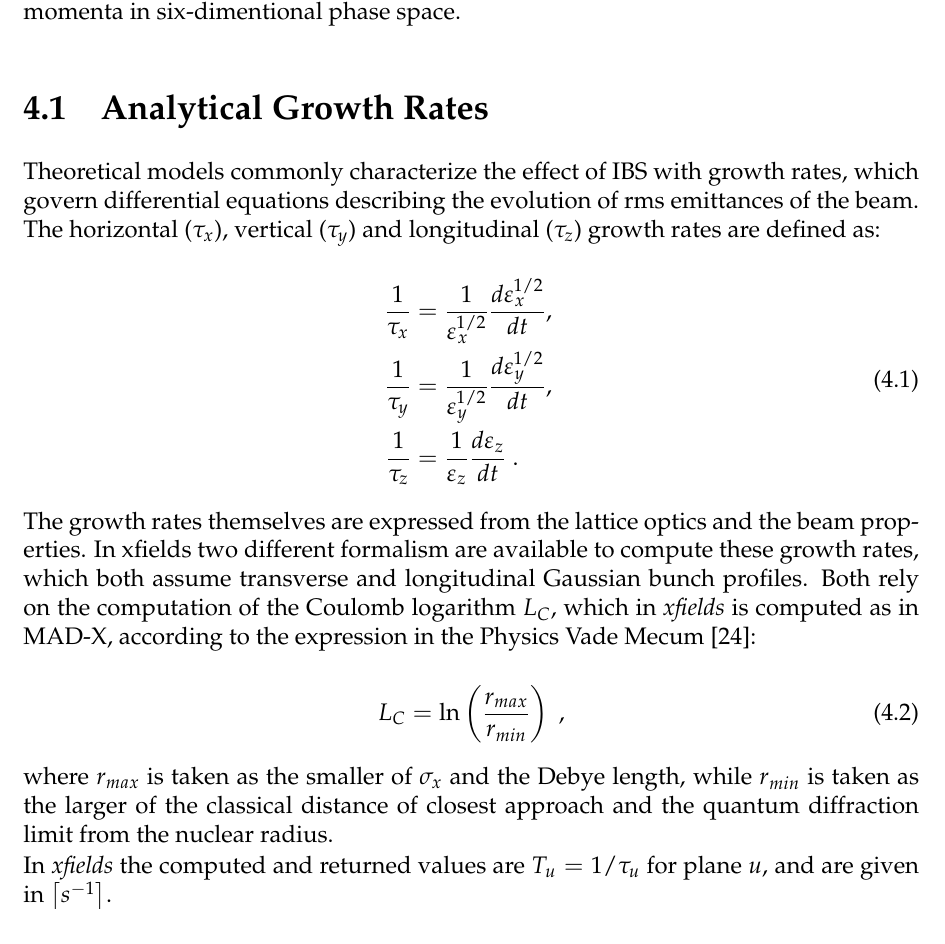
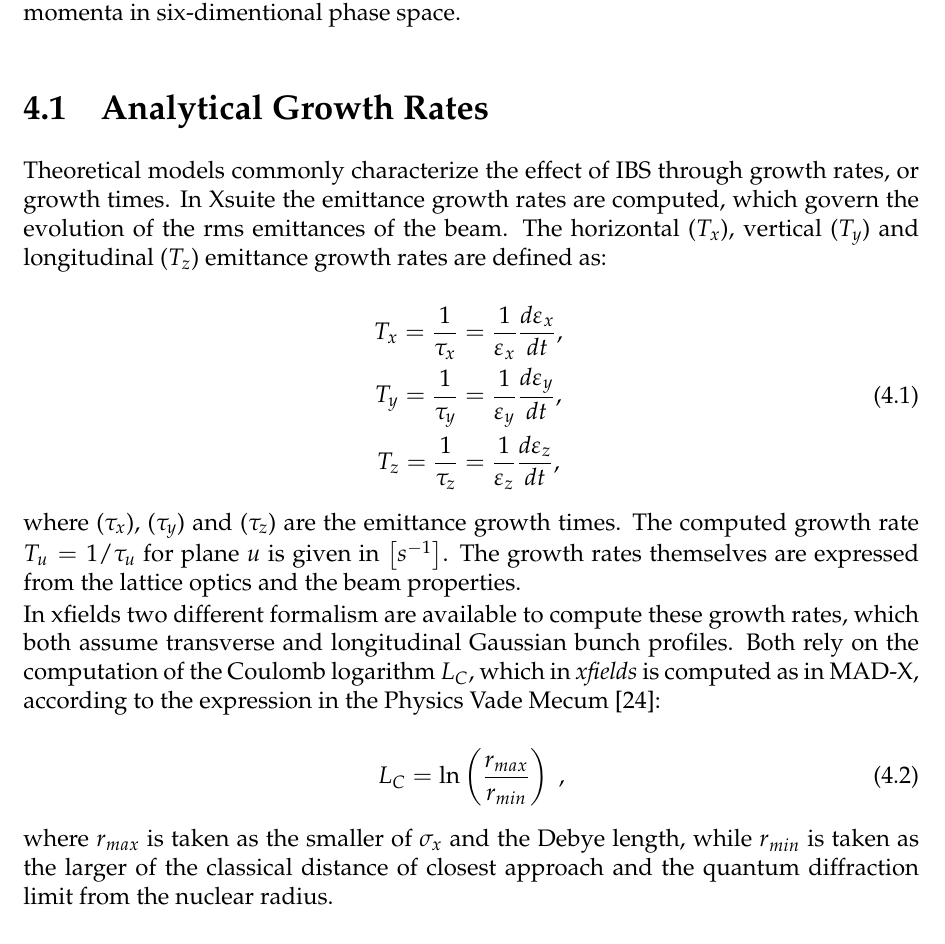
Before and after one commit to xsuite/xsuite, a LaTeX thesis (docs/physics_manual/physics_man.tex, which reads docs/physics_manual/xfields.tex): part of page 57 of 87, cut so that both start at the same text. Compiled offline with pdfLaTeX.

Commit message:
correct Eq (9.1) and be very explicit about what we compute, that it is for emittances

```diff
--- a/docs/physics_manual/xfields.tex
+++ b/docs/physics_manual/xfields.tex
@@ -2321,19 +2321,22 @@ It leads to a redistribution of the particle momenta in six-dimentional phase sp
 \section{Analytical Growth Rates}
 \label{subsection:ibs_growth_rates}
 
-Theoretical models commonly characterize the effect of IBS with growth rates, which govern differential equations describing the evolution of rms emittances of the beam.
-The horizontal (\(\tau_x\)), vertical (\(\tau_y\)) and longitudinal (\(\tau_z\)) growth rates are defined as:
+Theoretical models commonly characterize the effect of IBS through growth rates, or growth times.
+In Xsuite the emittance growth rates are computed, which govern the evolution of the rms emittances of the beam.
+The horizontal (\(T_x\)), vertical (\(T_y\)) and longitudinal (\(T_z\)) emittance growth rates are defined as:
 
 \begin{equation}
     \begin{aligned}
-        \frac{1}{\tau_x} &= \frac{1}{\varepsilon_x^{1/2}} \frac{d \varepsilon_x^{1/2}}{dt} \text{,  } \\
-        \frac{1}{\tau_y} &= \frac{1}{\varepsilon_y^{1/2}} \frac{d \varepsilon_y^{1/2}}{dt} \text{,  } \\
-        \frac{1}{\tau_z} &= \frac{1}{\varepsilon_z} \frac{d \varepsilon_z}{dt} \text{ .}
+        T_x = \frac{1}{\tau_x} &= \frac{1}{\varepsilon_x} \frac{d \varepsilon_x}{dt} \text{,  } \\
+        T_y = \frac{1}{\tau_y} &= \frac{1}{\varepsilon_y} \frac{d \varepsilon_y}{dt} \text{,  } \\
+        T_z = \frac{1}{\tau_z} &= \frac{1}{\varepsilon_z} \frac{d \varepsilon_z}{dt} \text{, }
     \end{aligned}
     \label{equation:ibs_rms_emittances_evolutions}
 \end{equation}
-
+where (\(\tau_x\)), (\(\tau_y\)) and (\(\tau_z\)) are the emittance growth times.
+The computed growth rate \(T_u = 1 / \tau_u\) for plane \(u\) is given in \(\left[s^{-1}\right]\).
 The growth rates themselves are expressed from the lattice optics and the beam properties.
+
 In xfields two different formalism are available to compute these growth rates, which both assume transverse and longitudinal Gaussian bunch profiles.
 Both rely on the computation of the Coulomb logarithm \(L_C\), which in \textit{xfields} is computed as in MAD-X, according to the expression in the Physics Vade Mecum~\cite{AIP:Anderson:Physics_Vade_Mecum}:
 
```
Also changed, not shown: docs/physics_manual/xfields.tex (2 more changed lines).
